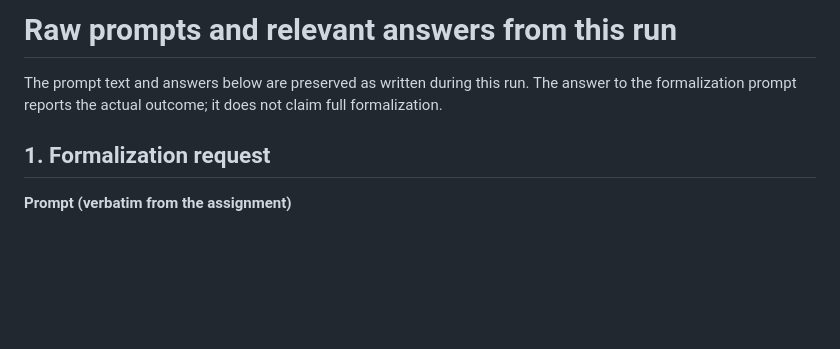
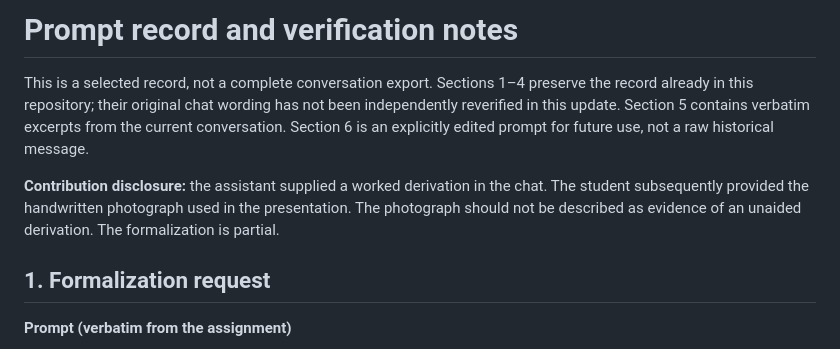
Before and after one commit to gsaco/ai-06-restrepo, a Markdown page: prompts.md, the part around one of its changes. GitHub-like rendering; blank space fills up the shorter version.

```diff
--- a/prompts.md
+++ b/prompts.md
@@ -1,6 +1,8 @@
-# Raw prompts and relevant answers from this run
+# Prompt record and verification notes
 
-The prompt text and answers below are preserved as written during this run. The answer to the formalization prompt reports the actual outcome; it does not claim full formalization.
+This is a selected record, not a complete conversation export. Sections 1–4 preserve the record already in this repository; their original chat wording has not been independently reverified in this update. Section 5 contains verbatim excerpts from the current conversation. Section 6 is an explicitly edited prompt for future use, not a raw historical message.
+
+**Contribution disclosure:** the assistant supplied a worked derivation in the chat. The student subsequently provided the handwritten photograph used in the presentation. The photograph should not be described as evidence of an unaided derivation. The formalization is partial.
 
 ## 1. Formalization request
 
```
Also changed, not shown: other parts of prompts.md (+47 -0 lines).
